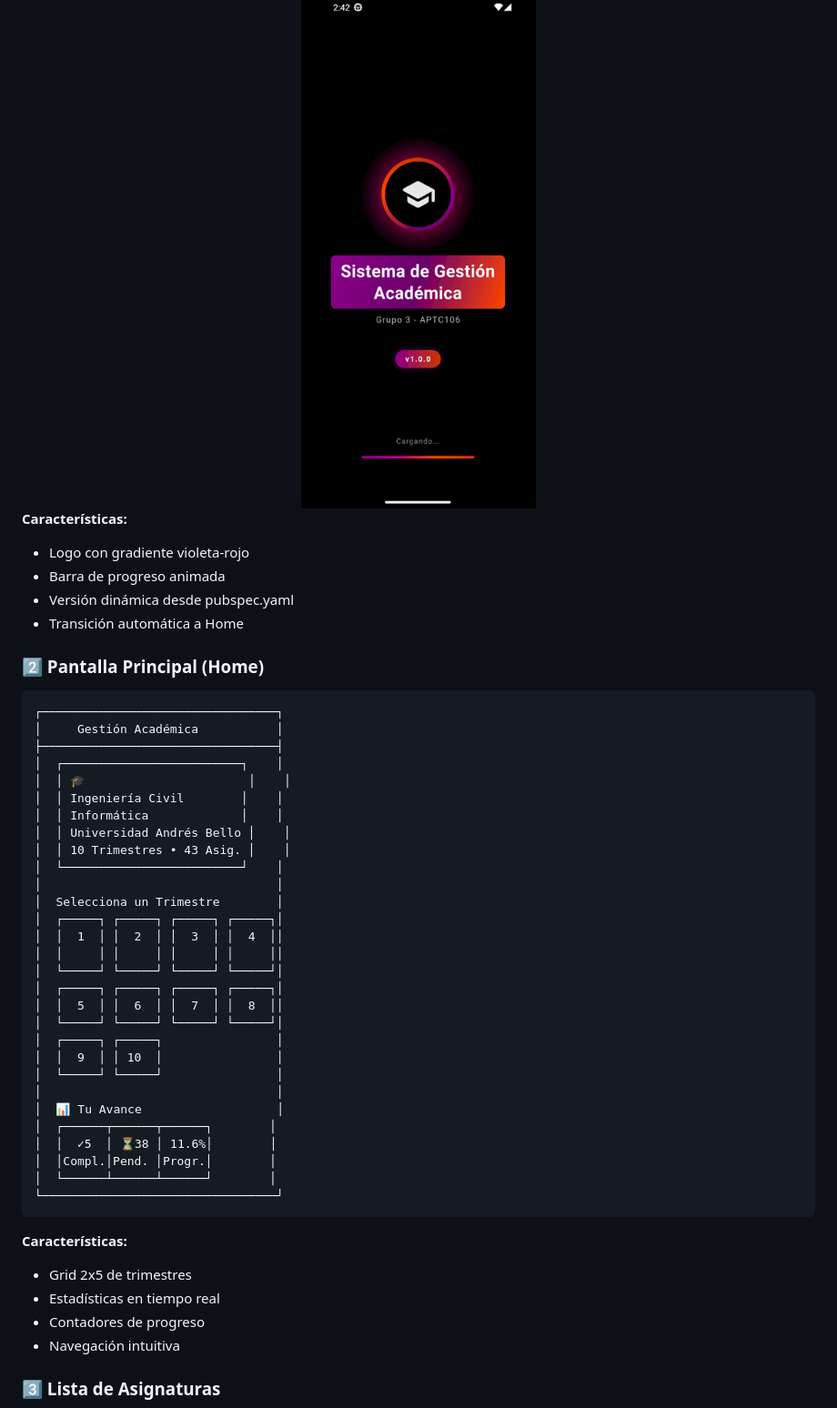
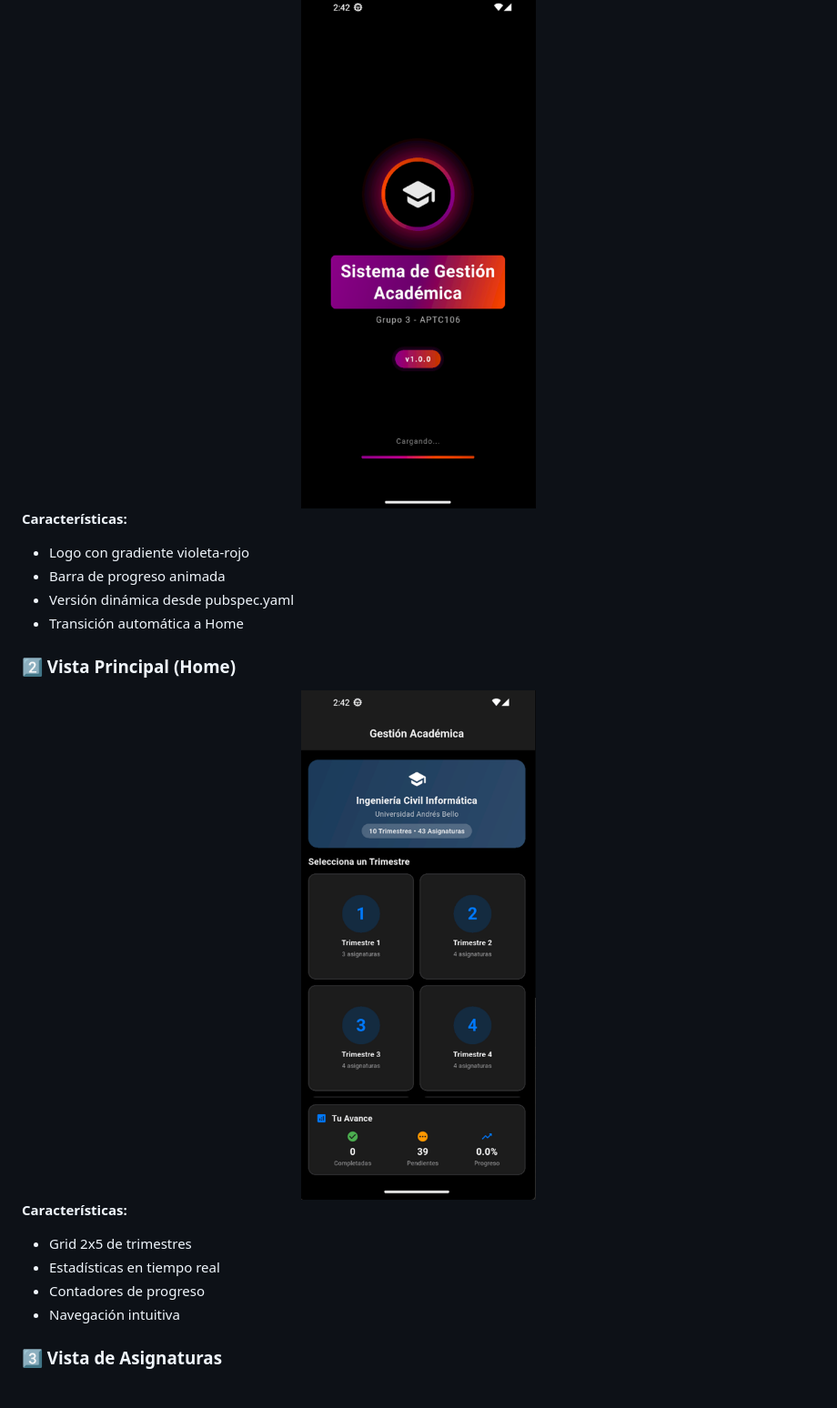
Before and after one commit to jarayaa/sistema-gestion-academica, a Markdown page: README.md, the part around the change printed below. Shown: that part at 91% size. Rendered like a GitHub page.

Commit message:
commit	"modified:   README.md"

````diff
--- a/README.md
+++ b/README.md
@@ -76,7 +76,7 @@ La aplicación está específicamente diseñada para el sistema académico chile
 <div align="center">
     <img src="https://github.com/jarayaa/sistema-gestion-academica/blob/main/mockups/01_splash_screen.png"
          alt="Splash Screen"
-         style="width: 25%;">
+         style="width: 30%;">
 </div>
 
 **Características:**
@@ -85,39 +85,13 @@ La aplicación está específicamente diseñada para el sistema académico chile
 - Versión dinámica desde pubspec.yaml
 - Transición automática a Home
 
-### 2️⃣ Pantalla Principal (Home)
+### 2️⃣ Vista Principal (Home)
 
-```
-┌─────────────────────────────────┐
-│     Gestión Académica           │
-├─────────────────────────────────┤
-│  ┌─────────────────────────┐    │
-│  │ 🎓                       │    │
-│  │ Ingeniería Civil        │    │
-│  │ Informática             │    │
-│  │ Universidad Andrés Bello │    │
-│  │ 10 Trimestres • 43 Asig. │    │
-│  └─────────────────────────┘    │
-│                                 │
-│  Selecciona un Trimestre        │
-│  ┌─────┐ ┌─────┐ ┌─────┐ ┌─────┐│
-│  │  1  │ │  2  │ │  3  │ │  4  ││
-│  │     │ │     │ │     │ │     ││
-│  └─────┘ └─────┘ └─────┘ └─────┘│
-│  ┌─────┐ ┌─────┐ ┌─────┐ ┌─────┐│
-│  │  5  │ │  6  │ │  7  │ │  8  ││
-│  └─────┘ └─────┘ └─────┘ └─────┘│
-│  ┌─────┐ ┌─────┐                │
-│  │  9  │ │ 10  │                │
-│  └─────┘ └─────┘                │
-│                                 │
-│  📊 Tu Avance                   │
-│  ┌──────┬──────┬──────┐        │
-│  │  ✓5  │ ⏳38 │ 11.6%│        │
-│  │Compl.│Pend. │Progr.│        │
-│  └──────┴──────┴──────┘        │
-└─────────────────────────────────┘
-```
+<div align="center">
+    <img src="https://github.com/jarayaa/sistema-gestion-academica/blob/main/mockups/02_vista_principal.png"
+         alt="Vista Principal"
+         style="width: 30%;">
+</div>
 
 **Características:**
 - Grid 2x5 de trimestres
@@ -125,5 +99,5 @@ La aplicación está específicamente diseñada para el sistema académico chile
 - Contadores de progreso
 - Navegación intuitiva
 
-### 3️⃣ Lista de Asignaturas
+### 3️⃣ Vista de Asignaturas
 
````
Also changed, not shown: other parts of README.md (+17 -84 lines).
